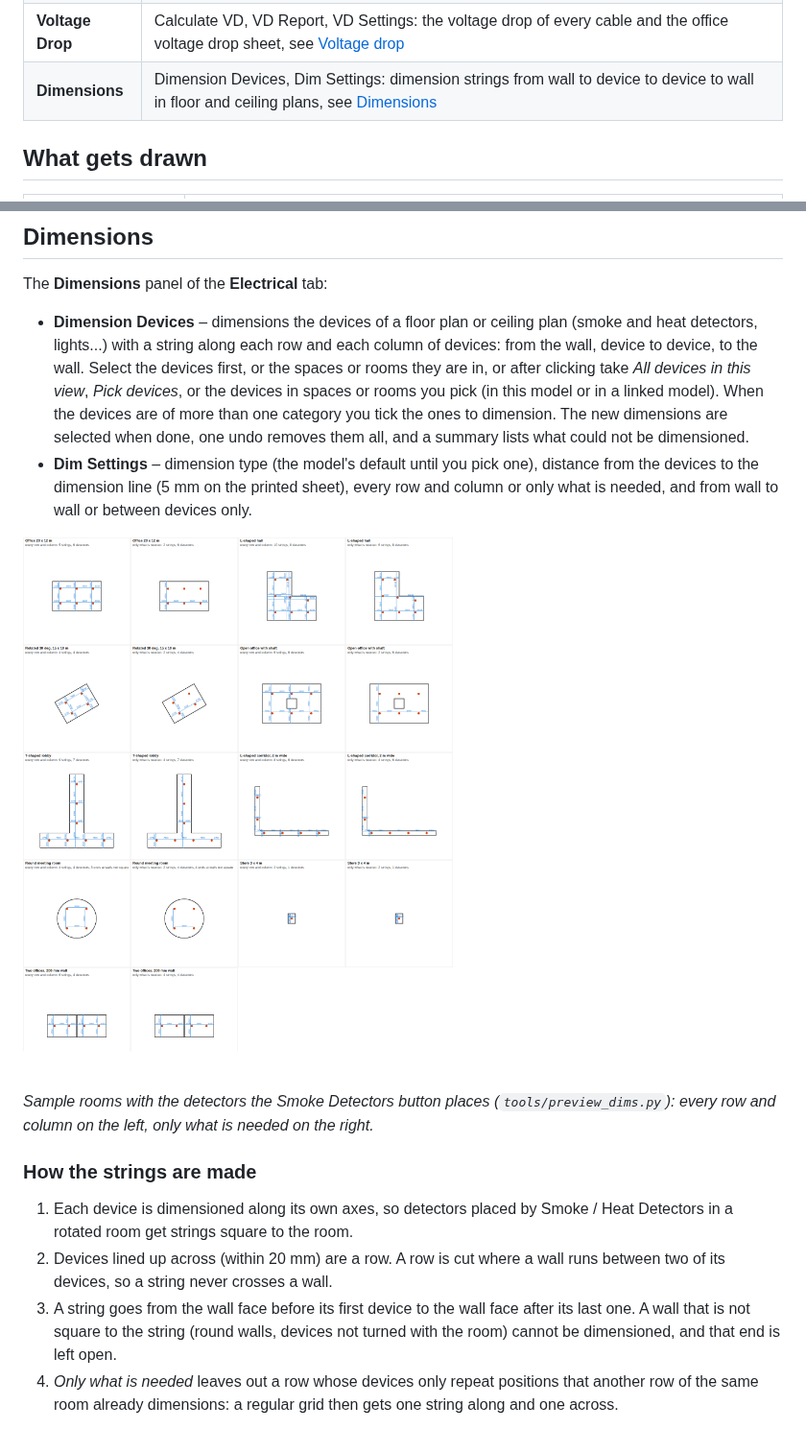
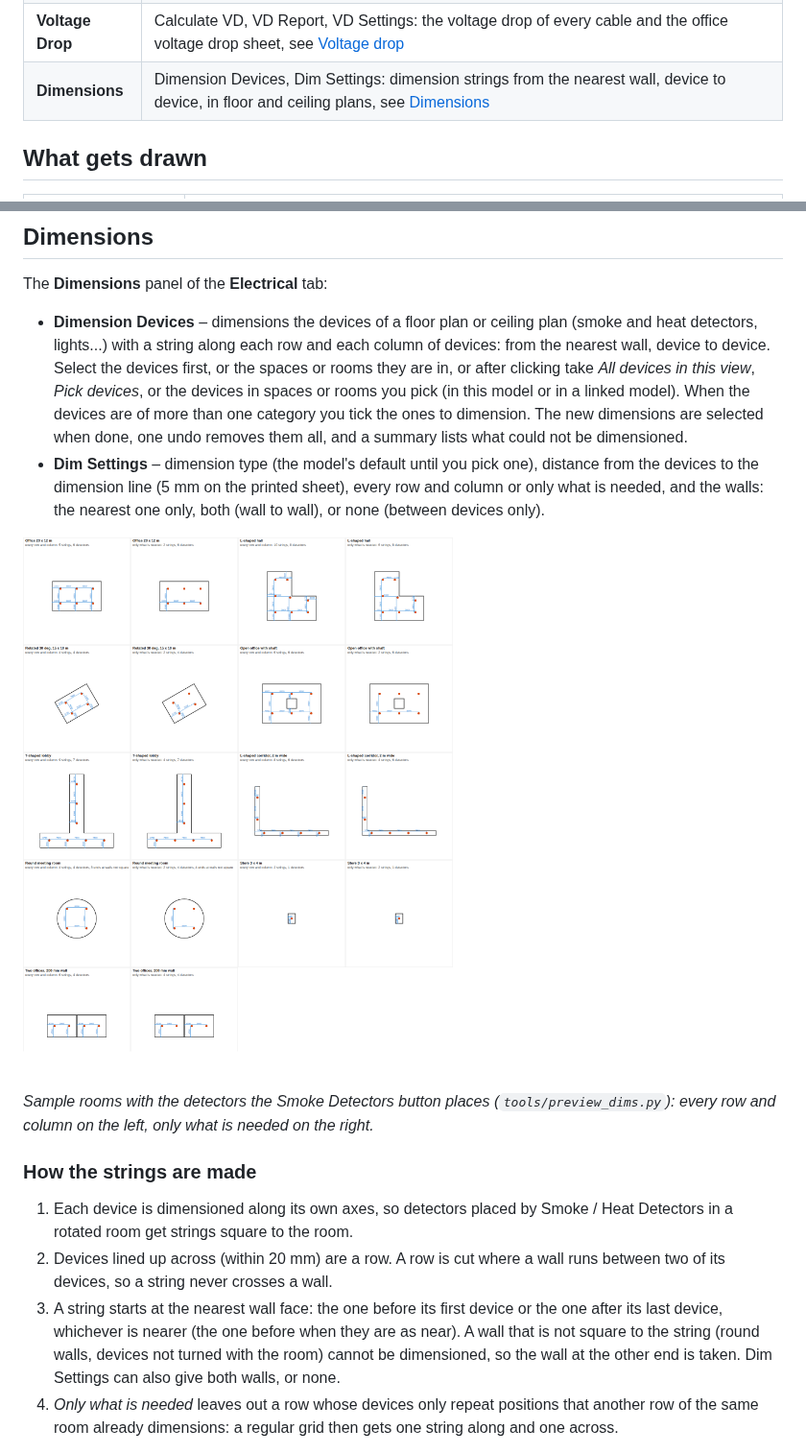
Before and after one commit to karamobeid312-ops/add-on, a Markdown page: README.md, 2 parts joined by grey strips. Shown at 96% size. Drawn GitHub-style; pictures changed too: docs/dims-preview.png.

```diff
--- a/README.md
+++ b/README.md
@@ -16,7 +16,7 @@ Everything is on one **Electrical** ribbon tab, with four panels:
 | **SLD** | Generate SLD, SLD Settings |
 | **Fire Alarm** | Smoke Detectors, Heat Detectors, FA Settings: places smoke and heat detectors in the selected spaces, see [Fire alarm detectors](#fire-alarm-detectors) |
 | **Voltage Drop** | Calculate VD, VD Report, VD Settings: the voltage drop of every cable and the office voltage drop sheet, see [Voltage drop](#voltage-drop) |
-| **Dimensions** | Dimension Devices, Dim Settings: dimension strings from wall to device to device to wall in floor and ceiling plans, see [Dimensions](#dimensions) |
+| **Dimensions** | Dimension Devices, Dim Settings: dimension strings from the nearest wall, device to device, in floor and ceiling plans, see [Dimensions](#dimensions) |
 
 ## What gets drawn
 
@@ -260,8 +260,8 @@ The **Dimensions** panel of the **Electrical** tab:
 
 - **Dimension Devices** – dimensions the devices of a floor plan or
   ceiling plan (smoke and heat detectors, lights...) with a string along
-  each row and each column of devices: from the wall, device to device, to
-  the wall. Select the devices first, or the spaces or rooms they are in,
+  each row and each column of devices: from the nearest wall, device to
+  device. Select the devices first, or the spaces or rooms they are in,
   or after clicking take *All devices in this view*, *Pick devices*, or the
   devices in spaces or rooms you pick (in this model or in a linked model).
   When the devices are of more than one category you tick the ones to
@@ -269,8 +269,9 @@ The **Dimensions** panel of the **Electrical** tab:
   them all, and a summary lists what could not be dimensioned.
 - **Dim Settings** – dimension type (the model's default until you pick
   one), distance from the devices to the dimension line (5 mm on the
-  printed sheet), every row and column or only what is needed, and from
-  wall to wall or between devices only.
+  printed sheet), every row and column or only what is needed, and the
+  walls: the nearest one only, both (wall to wall), or none (between
+  devices only).
 
 ![Dimension strings of the sample rooms](docs/dims-preview.png)
 
@@ -284,10 +285,12 @@ needed on the right.*
    Smoke / Heat Detectors in a rotated room get strings square to the room.
 2. Devices lined up across (within 20 mm) are a row. A row is cut where a
    wall runs between two of its devices, so a string never crosses a wall.
-3. A string goes from the wall face before its first device to the wall
-   face after its last one. A wall that is not square to the string (round
-   walls, devices not turned with the room) cannot be dimensioned, and that
-   end is left open.
+3. A string starts at the nearest wall face: the one before its first
+   device or the one after its last device, whichever is nearer (the one
+   before when they are as near). A wall that is not square to the string
+   (round walls, devices not turned with the room) cannot be dimensioned,
+   so the wall at the other end is taken. Dim Settings can also give both
+   walls, or none.
 4. *Only what is needed* leaves out a row whose devices only repeat
    positions that another row of the same room already dimensions: a
    regular grid then gets one string along and one across.
```
Also changed, not shown: 8 other files.
